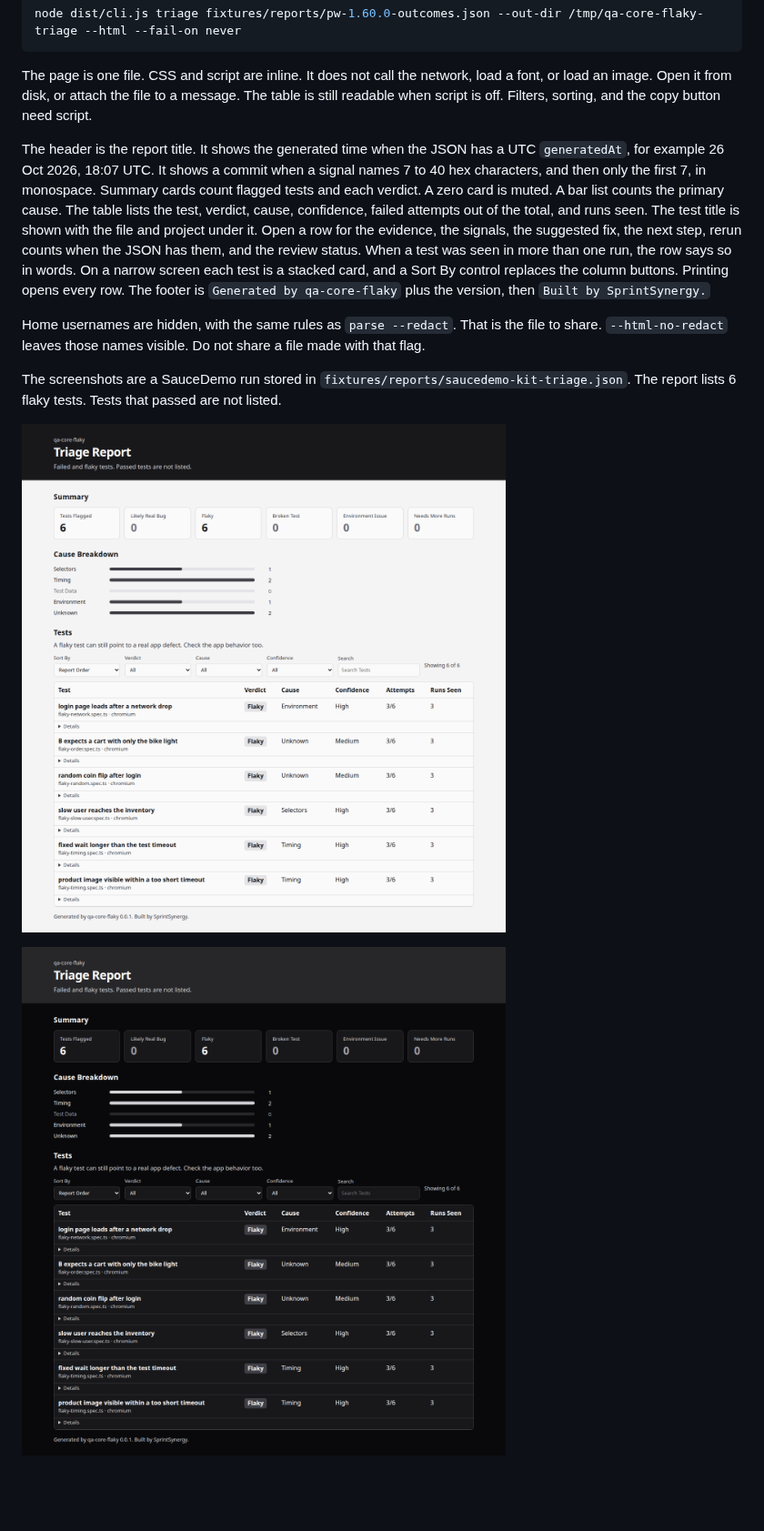
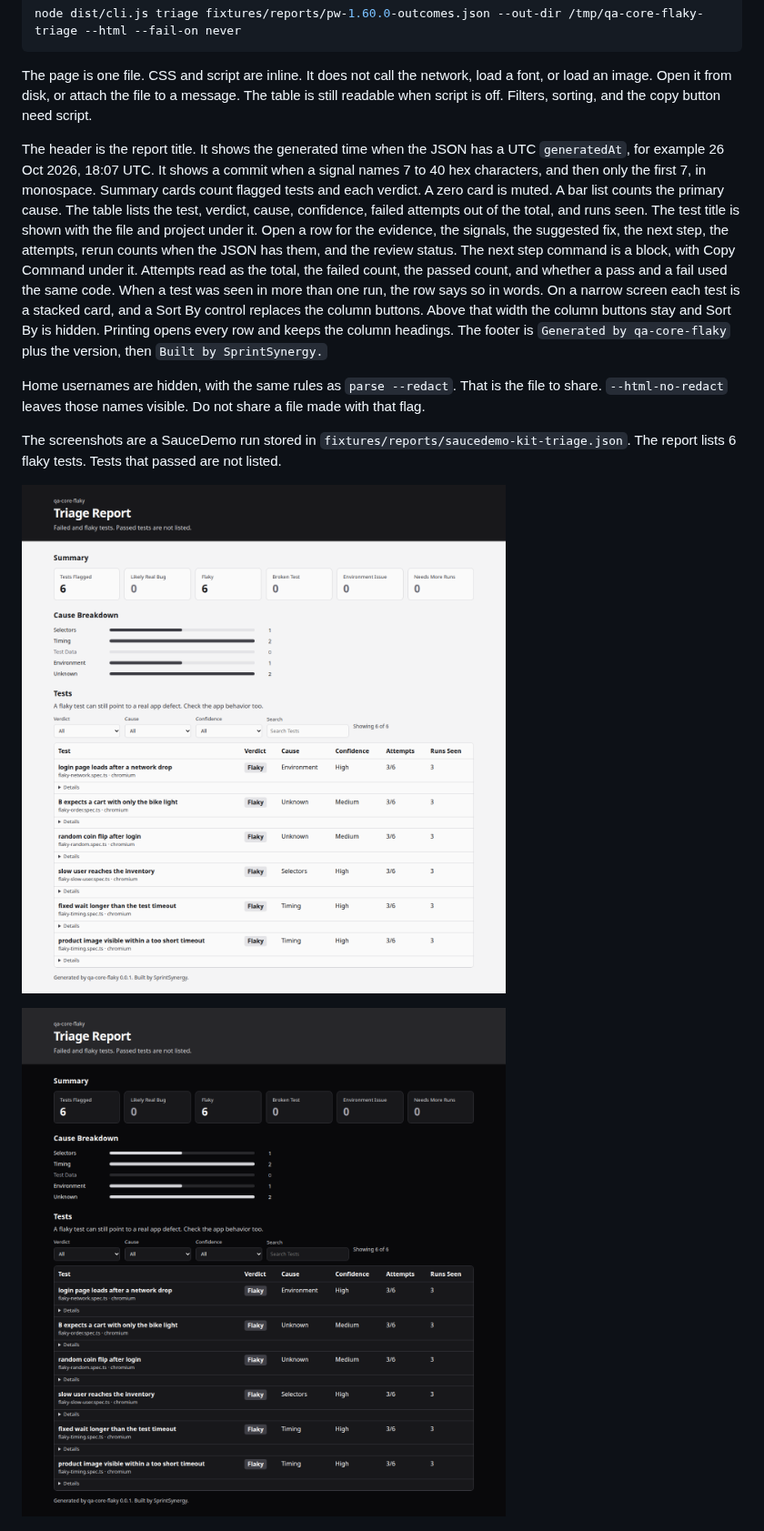
Before and after one commit to sprintsynergyhq/qa-core-flaky, a Markdown page: README.md, the part around the change. Shown at 91% size. Drawn GitHub-style; pictures changed too: examples/triage-dark.png, examples/triage.png; blank space fills up the shorter version.

```diff
--- a/README.md
+++ b/README.md
@@ -43,7 +43,7 @@ node dist/cli.js triage fixtures/reports/pw-1.60.0-outcomes.json --out-dir /tmp/
 
 The page is one file. CSS and script are inline. It does not call the network, load a font, or load an image. Open it from disk, or attach the file to a message. The table is still readable when script is off. Filters, sorting, and the copy button need script.
 
-The header is the report title. It shows the generated time when the JSON has a UTC `generatedAt`, for example 26 Oct 2026, 18:07 UTC. It shows a commit when a signal names 7 to 40 hex characters, and then only the first 7, in monospace. Summary cards count flagged tests and each verdict. A zero card is muted. A bar list counts the primary cause. The table lists the test, verdict, cause, confidence, failed attempts out of the total, and runs seen. The test title is shown with the file and project under it. Open a row for the evidence, the signals, the suggested fix, the next step, rerun counts when the JSON has them, and the review status. When a test was seen in more than one run, the row says so in words. On a narrow screen each test is a stacked card, and a Sort By control replaces the column buttons. Printing opens every row. The footer is `Generated by qa-core-flaky` plus the version, then `Built by SprintSynergy.`
+The header is the report title. It shows the generated time when the JSON has a UTC `generatedAt`, for example 26 Oct 2026, 18:07 UTC. It shows a commit when a signal names 7 to 40 hex characters, and then only the first 7, in monospace. Summary cards count flagged tests and each verdict. A zero card is muted. A bar list counts the primary cause. The table lists the test, verdict, cause, confidence, failed attempts out of the total, and runs seen. The test title is shown with the file and project under it. Open a row for the evidence, the signals, the suggested fix, the next step, the attempts, rerun counts when the JSON has them, and the review status. The next step command is a block, with Copy Command under it. Attempts read as the total, the failed count, the passed count, and whether a pass and a fail used the same code. When a test was seen in more than one run, the row says so in words. On a narrow screen each test is a stacked card, and a Sort By control replaces the column buttons. Above that width the column buttons stay and Sort By is hidden. Printing opens every row and keeps the column headings. The footer is `Generated by qa-core-flaky` plus the version, then `Built by SprintSynergy.`
 
 Home usernames are hidden, with the same rules as `parse --redact`. That is the file to share. `--html-no-redact` leaves those names visible. Do not share a file made with that flag.
 
```
Also changed, not shown: examples/triage-print.png, 5 other files.
